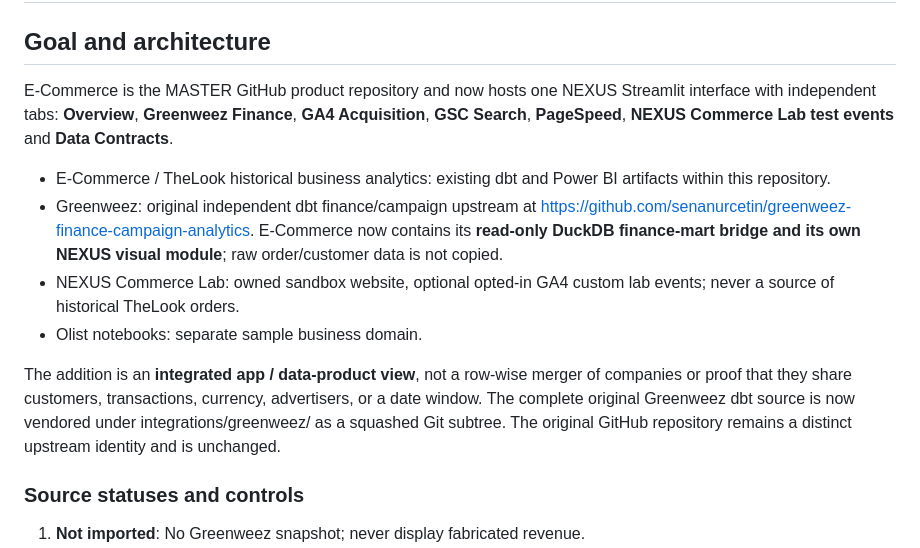
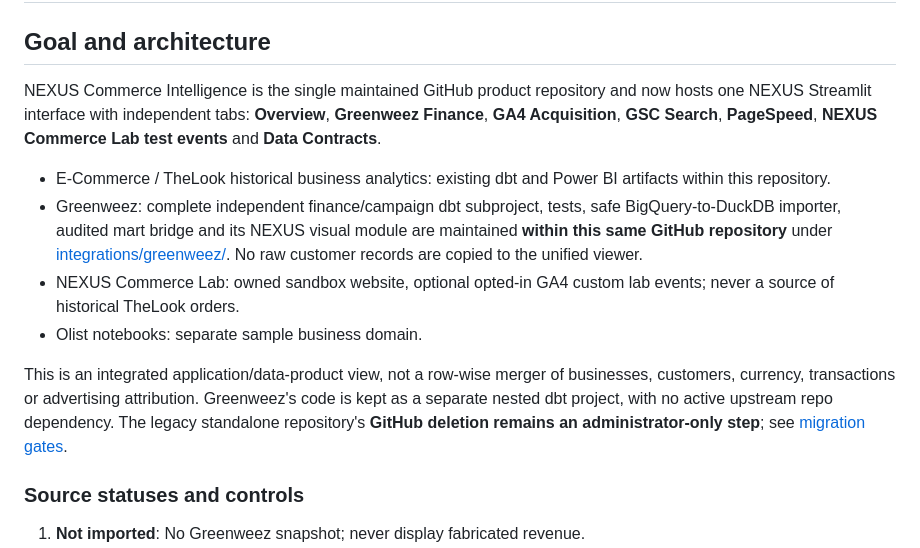
Before and after one commit to senanurcetin/E-commerce, a Markdown page: docs/NEXUS_UNIFIED_COMMERCE_PLAN.md, the part around the change. Rendered like a GitHub page.

Commit message:
docs: remove standalone Greenweez repo dependencies in docs/NEXUS_UNIFIED_COMMERCE_PLAN.md

```diff
--- a/docs/NEXUS_UNIFIED_COMMERCE_PLAN.md
+++ b/docs/NEXUS_UNIFIED_COMMERCE_PLAN.md
@@ -2,14 +2,14 @@
 
 ## Goal and architecture
 
-E-Commerce is the MASTER GitHub product repository and now hosts one NEXUS Streamlit interface with independent tabs: **Overview**, **Greenweez Finance**, **GA4 Acquisition**, **GSC Search**, **PageSpeed**, **NEXUS Commerce Lab test events** and **Data Contracts**.
+NEXUS Commerce Intelligence is the single maintained GitHub product repository and now hosts one NEXUS Streamlit interface with independent tabs: **Overview**, **Greenweez Finance**, **GA4 Acquisition**, **GSC Search**, **PageSpeed**, **NEXUS Commerce Lab test events** and **Data Contracts**.
 
 - E-Commerce / TheLook historical business analytics: existing dbt and Power BI artifacts within this repository.
-- Greenweez: original independent dbt finance/campaign upstream at https://github.com/senanurcetin/greenweez-finance-campaign-analytics. E-Commerce now contains its **read-only DuckDB finance-mart bridge and its own NEXUS visual module**; raw order/customer data is not copied.
+- Greenweez: complete independent finance/campaign dbt subproject, tests, safe BigQuery-to-DuckDB importer, audited mart bridge and its NEXUS visual module are maintained **within this same GitHub repository** under [integrations/greenweez/](../integrations/greenweez/README.md). No raw customer records are copied to the unified viewer.
 - NEXUS Commerce Lab: owned sandbox website, optional opted-in GA4 custom lab events; never a source of historical TheLook orders.
 - Olist notebooks: separate sample business domain.
 
-The addition is an **integrated app / data-product view**, not a row-wise merger of companies or proof that they share customers, transactions, currency, advertisers, or a date window. The complete original Greenweez dbt source is now vendored under integrations/greenweez/ as a squashed Git subtree. The original GitHub repository remains a distinct upstream identity and is unchanged.
+This is an integrated application/data-product view, not a row-wise merger of businesses, customers, currency, transactions or advertising attribution. Greenweez's code is kept as a separate nested dbt project, with no active upstream repo dependency. The legacy standalone repository's **GitHub deletion remains an administrator-only step**; see [migration gates](REPOSITORY_CONSOLIDATION.md).
 
 ### Source statuses and controls
 
```
